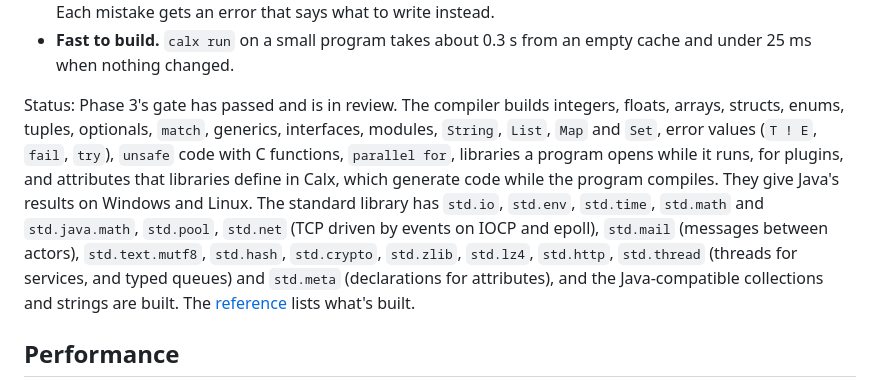
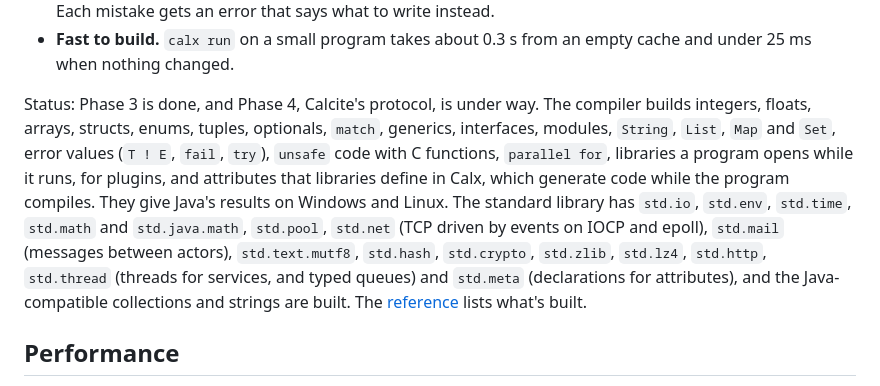
Before and after one commit to ellipog/calx, a Markdown page: README.md, the part around the change. Drawn GitHub-style.

Commit message:
docs(readme): Phase 3 is done

```diff
--- a/README.md
+++ b/README.md
@@ -14,7 +14,7 @@ What sets it apart:
 - **Stricter than Rust.** No implicit conversions, no dropped values, no unused names and no shadowing. Each mistake gets an error that says what to write instead.
 - **Fast to build.** `calx run` on a small program takes about 0.3 s from an empty cache and under 25 ms when nothing changed.
 
-Status: Phase 3's gate has passed and is in review. The compiler builds integers, floats, arrays, structs, enums, tuples, optionals, `match`, generics, interfaces, modules, `String`, `List`, `Map` and `Set`, error values (`T ! E`, `fail`, `try`), `unsafe` code with C functions, `parallel for`, libraries a program opens while it runs, for plugins, and attributes that libraries define in Calx, which generate code while the program compiles. They give Java's results on Windows and Linux. The standard library has `std.io`, `std.env`, `std.time`, `std.math` and `std.java.math`, `std.pool`, `std.net` (TCP driven by events on IOCP and epoll), `std.mail` (messages between actors), `std.text.mutf8`, `std.hash`, `std.crypto`, `std.zlib`, `std.lz4`, `std.http`, `std.thread` (threads for services, and typed queues) and `std.meta` (declarations for attributes), and the Java-compatible collections and strings are built. The [reference](docs/README.md#reference) lists what's built.
+Status: Phase 3 is done, and Phase 4, Calcite's protocol, is under way. The compiler builds integers, floats, arrays, structs, enums, tuples, optionals, `match`, generics, interfaces, modules, `String`, `List`, `Map` and `Set`, error values (`T ! E`, `fail`, `try`), `unsafe` code with C functions, `parallel for`, libraries a program opens while it runs, for plugins, and attributes that libraries define in Calx, which generate code while the program compiles. They give Java's results on Windows and Linux. The standard library has `std.io`, `std.env`, `std.time`, `std.math` and `std.java.math`, `std.pool`, `std.net` (TCP driven by events on IOCP and epoll), `std.mail` (messages between actors), `std.text.mutf8`, `std.hash`, `std.crypto`, `std.zlib`, `std.lz4`, `std.http`, `std.thread` (threads for services, and typed queues) and `std.meta` (declarations for attributes), and the Java-compatible collections and strings are built. The [reference](docs/README.md#reference) lists what's built.
 
 ## Performance
 
```
